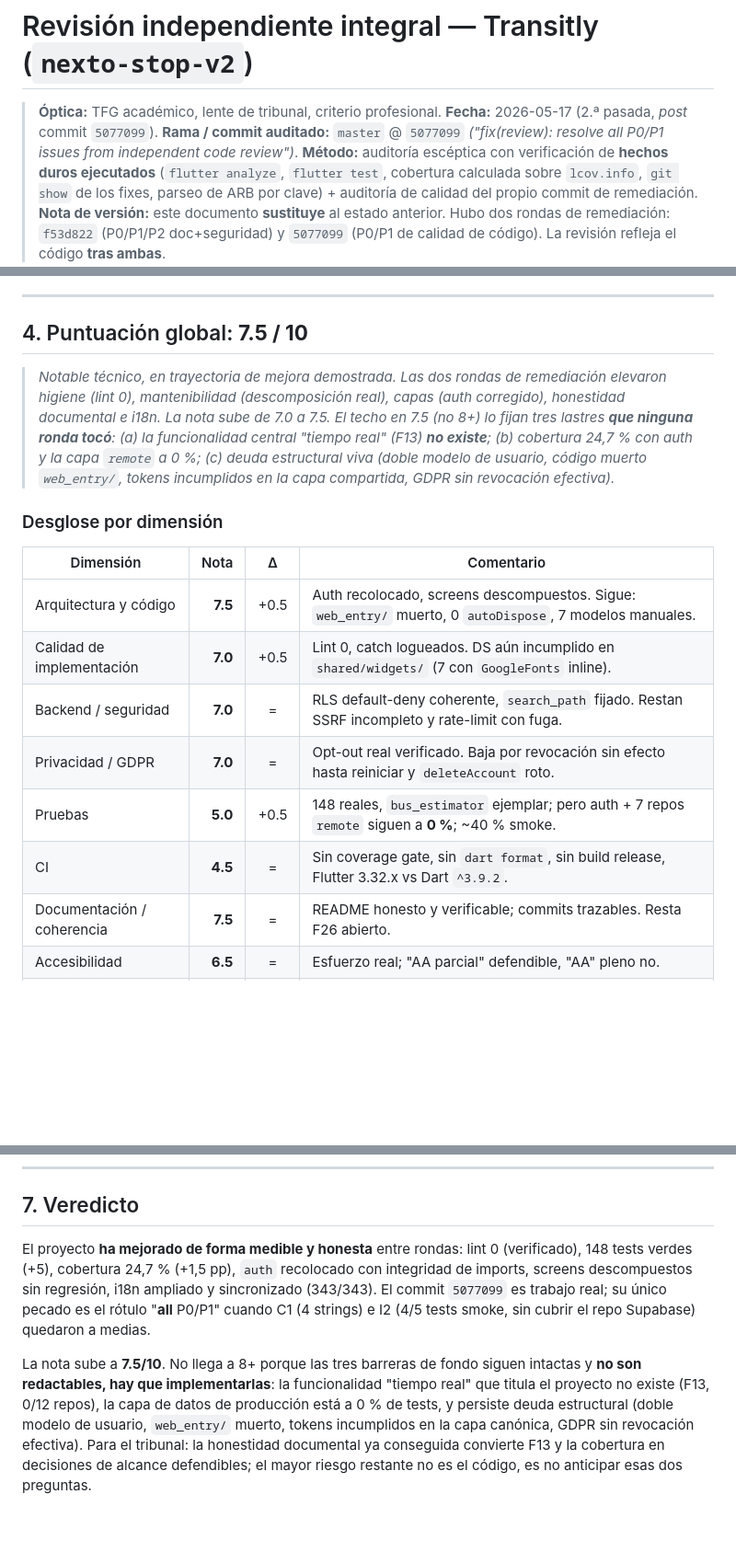
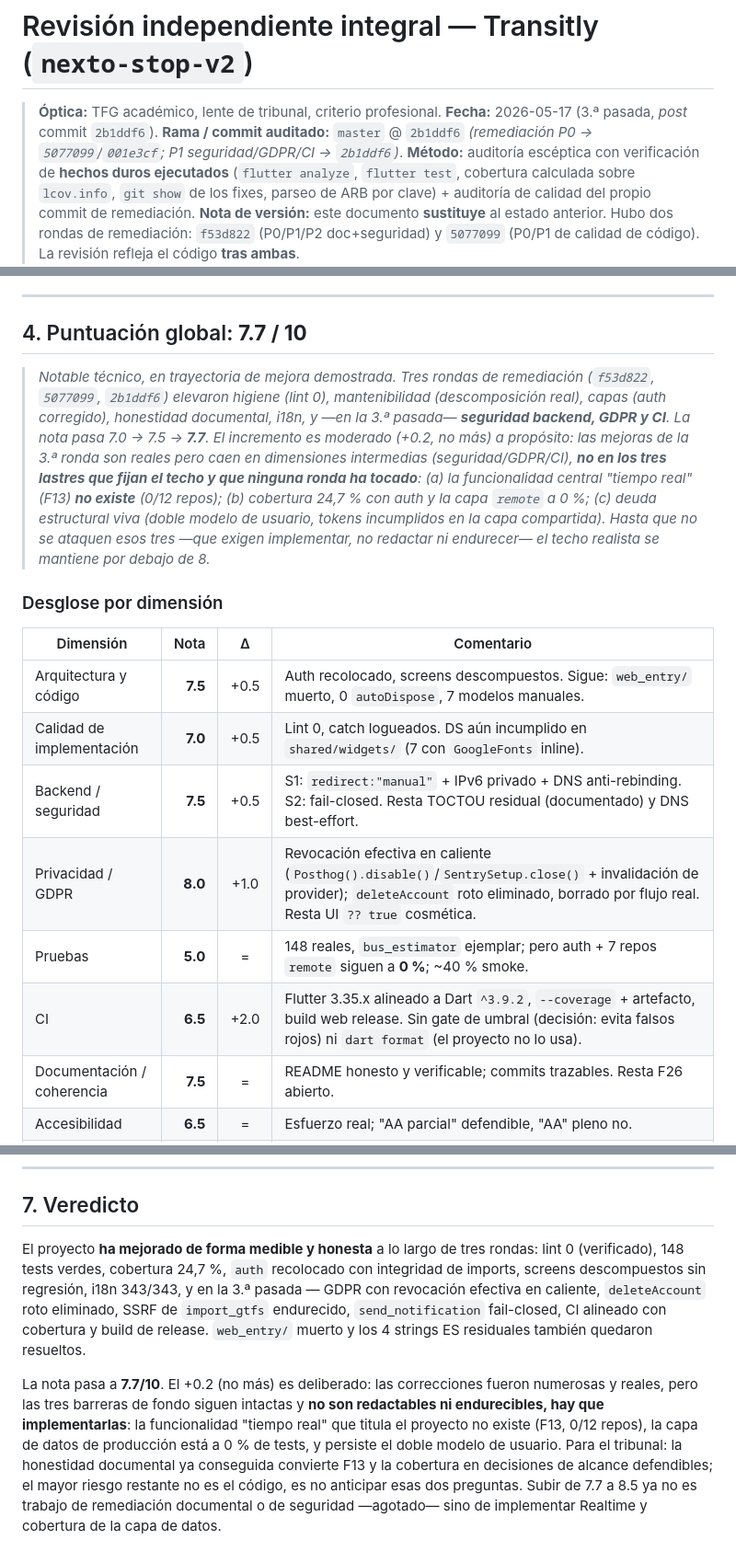
Before and after one commit to astralk9999/Transitly, a Markdown page: docs/REVISION_INDEPENDIENTE_2026_05_17.md, 3 parts joined by grey strips. Shown at 92% size. Drawn GitHub-style; blank space fills up the shorter version.

Commit message:
docs(review): bump global score 7.5 -> 7.7 after P1 security/GDPR/CI fixes
Co-Authored-By: Claude Opus 4.7 <noreply@anthropic.com>

```diff
--- a/docs/REVISION_INDEPENDIENTE_2026_05_17.md
+++ b/docs/REVISION_INDEPENDIENTE_2026_05_17.md
@@ -1,9 +1,9 @@
 # Revisión independiente integral — Transitly (`nexto-stop-v2`)
 
 > **Óptica:** TFG académico, lente de tribunal, criterio profesional.
-> **Fecha:** 2026-05-17 (2.ª pasada, *post* commit `5077099`).
-> **Rama / commit auditado:** `master` @ `5077099`
-> *("fix(review): resolve all P0/P1 issues from independent code review")*.
+> **Fecha:** 2026-05-17 (3.ª pasada, *post* commit `2b1ddf6`).
+> **Rama / commit auditado:** `master` @ `2b1ddf6`
+> *(remediación P0 → `5077099`/`001e3cf`; P1 seguridad/GDPR/CI → `2b1ddf6`)*.
 > **Método:** auditoría escéptica con verificación de **hechos duros
 > ejecutados** (`flutter analyze`, `flutter test`, cobertura calculada sobre
 > `lcov.info`, `git show` de los fixes, parseo de ARB por clave) + auditoría de
@@ -77,16 +77,21 @@ incompletos (ver §3).
 
 ---
 
-## 4. Puntuación global: **7.5 / 10**
+## 4. Puntuación global: **7.7 / 10**
 
-> *Notable técnico, en trayectoria de mejora demostrada. Las dos rondas de
-> remediación elevaron higiene (lint 0), mantenibilidad (descomposición real),
-> capas (auth corregido), honestidad documental e i18n. La nota sube de 7.0 a
-> 7.5. El techo en 7.5 (no 8+) lo fijan tres lastres **que ninguna ronda
-> tocó**: (a) la funcionalidad central "tiempo real" (F13) **no existe**; (b)
-> cobertura 24,7 % con auth y la capa `remote` a 0 %; (c) deuda estructural
-> viva (doble modelo de usuario, código muerto `web_entry/`, tokens
-> incumplidos en la capa compartida, GDPR sin revocación efectiva).*
+> *Notable técnico, en trayectoria de mejora demostrada. Tres rondas de
+> remediación (`f53d822`, `5077099`, `2b1ddf6`) elevaron higiene (lint 0),
+> mantenibilidad (descomposición real), capas (auth corregido), honestidad
+> documental, i18n, y —en la 3.ª pasada— **seguridad backend, GDPR y CI**.
+> La nota pasa 7.0 → 7.5 → **7.7**. El incremento es moderado (+0.2, no más)
+> a propósito: las mejoras de la 3.ª ronda son reales pero caen en
+> dimensiones intermedias (seguridad/GDPR/CI), **no en los tres lastres que
+> fijan el techo y que ninguna ronda ha tocado**: (a) la funcionalidad
+> central "tiempo real" (F13) **no existe** (0/12 repos); (b) cobertura
+> 24,7 % con auth y la capa `remote` a 0 %; (c) deuda estructural viva
+> (doble modelo de usuario, tokens incumplidos en la capa compartida). Hasta
+> que no se ataquen esos tres —que exigen *implementar*, no *redactar* ni
+> *endurecer*— el techo realista se mantiene por debajo de 8.*
 
 ### Desglose por dimensión
 
@@ -94,10 +99,10 @@ incompletos (ver §3).
 |---|---:|:--:|---|
 | Arquitectura y código | **7.5** | +0.5 | Auth recolocado, screens descompuestos. Sigue: `web_entry/` muerto, 0 `autoDispose`, 7 modelos manuales. |
 | Calidad de implementación | **7.0** | +0.5 | Lint 0, catch logueados. DS aún incumplido en `shared/widgets/` (7 con `GoogleFonts` inline). |
-| Backend / seguridad | **7.0** | = | RLS default-deny coherente, `search_path` fijado. Restan SSRF incompleto y rate-limit con fuga. |
-| Privacidad / GDPR | **7.0** | = | Opt-out real verificado. Baja por revocación sin efecto hasta reiniciar y `deleteAccount` roto. |
-| Pruebas | **5.0** | +0.5 | 148 reales, `bus_estimator` ejemplar; pero auth + 7 repos `remote` siguen a **0 %**; ~40 % smoke. |
-| CI | **4.5** | = | Sin coverage gate, sin `dart format`, sin build release, Flutter 3.32.x vs Dart `^3.9.2`. |
+| Backend / seguridad | **7.5** | +0.5 | S1: `redirect:"manual"` + IPv6 privado + DNS anti-rebinding. S2: fail-closed. Resta TOCTOU residual (documentado) y DNS best-effort. |
+| Privacidad / GDPR | **8.0** | +1.0 | Revocación efectiva en caliente (`Posthog().disable()`/`SentrySetup.close()` + invalidación de provider); `deleteAccount` roto eliminado, borrado por flujo real. Resta UI `?? true` cosmética. |
+| Pruebas | **5.0** | = | 148 reales, `bus_estimator` ejemplar; pero auth + 7 repos `remote` siguen a **0 %**; ~40 % smoke. |
+| CI | **6.5** | +2.0 | Flutter 3.35.x alineado a Dart `^3.9.2`, `--coverage` + artefacto, build web release. Sin gate de umbral (decisión: evita falsos rojos) ni `dart format` (el proyecto no lo usa). |
 | Documentación / coherencia | **7.5** | = | README honesto y verificable; commits trazables. Resta F26 abierto. |
 | Accesibilidad | **6.5** | = | Esfuerzo real; "AA parcial" defendible, "AA" pleno no. |
 | Rendimiento | **6.5** | = | `smoke_background` cuidado; falta `RepaintBoundary` en `features/`. |
@@ -227,19 +232,21 @@ server-side.
 
 ## 7. Veredicto
 
-El proyecto **ha mejorado de forma medible y honesta** entre rondas: lint 0
-(verificado), 148 tests verdes (+5), cobertura 24,7 % (+1,5 pp), `auth`
-recolocado con integridad de imports, screens descompuestos sin regresión, i18n
-ampliado y sincronizado (343/343). El commit `5077099` es trabajo real; su
-único pecado es el rótulo "**all** P0/P1" cuando C1 (4 strings) e I2 (4/5 tests
-smoke, sin cubrir el repo Supabase) quedaron a medias.
+El proyecto **ha mejorado de forma medible y honesta** a lo largo de tres
+rondas: lint 0 (verificado), 148 tests verdes, cobertura 24,7 %, `auth`
+recolocado con integridad de imports, screens descompuestos sin regresión,
+i18n 343/343, y en la 3.ª pasada — GDPR con revocación efectiva en caliente,
+`deleteAccount` roto eliminado, SSRF de `import_gtfs` endurecido,
+`send_notification` fail-closed, CI alineado con cobertura y build de release.
+`web_entry/` muerto y los 4 strings ES residuales también quedaron resueltos.
 
-La nota sube a **7.5/10**. No llega a 8+ porque las tres barreras de fondo
-siguen intactas y **no son redactables, hay que implementarlas**: la
-funcionalidad "tiempo real" que titula el proyecto no existe (F13, 0/12 repos),
-la capa de datos de producción está a 0 % de tests, y persiste deuda
-estructural (doble modelo de usuario, `web_entry/` muerto, tokens incumplidos
-en la capa canónica, GDPR sin revocación efectiva). Para el tribunal: la
-honestidad documental ya conseguida convierte F13 y la cobertura en decisiones
-de alcance defendibles; el mayor riesgo restante no es el código, es no
-anticipar esas dos preguntas.
+La nota pasa a **7.7/10**. El +0.2 (no más) es deliberado: las correcciones
+fueron numerosas y reales, pero las tres barreras de fondo siguen intactas y
+**no son redactables ni endurecibles, hay que implementarlas**: la
+funcionalidad "tiempo real" que titula el proyecto no existe (F13, 0/12
+repos), la capa de datos de producción está a 0 % de tests, y persiste el
+doble modelo de usuario. Para el tribunal: la honestidad documental ya
+conseguida convierte F13 y la cobertura en decisiones de alcance defendibles;
+el mayor riesgo restante no es el código, es no anticipar esas dos preguntas.
+Subir de 7.7 a 8.5 ya no es trabajo de remediación documental o de seguridad
+—agotado— sino de implementar Realtime y cobertura de la capa de datos.
```
